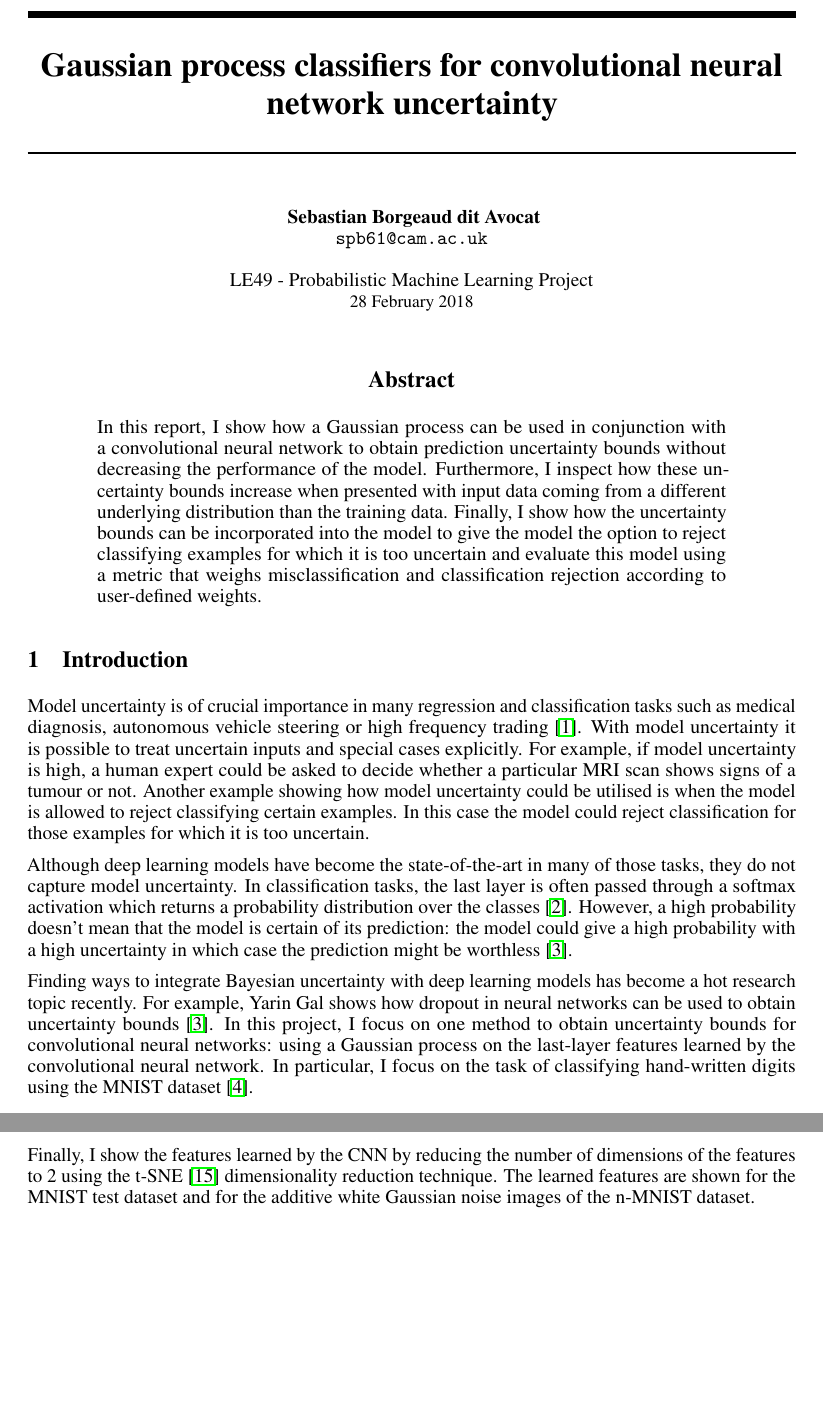
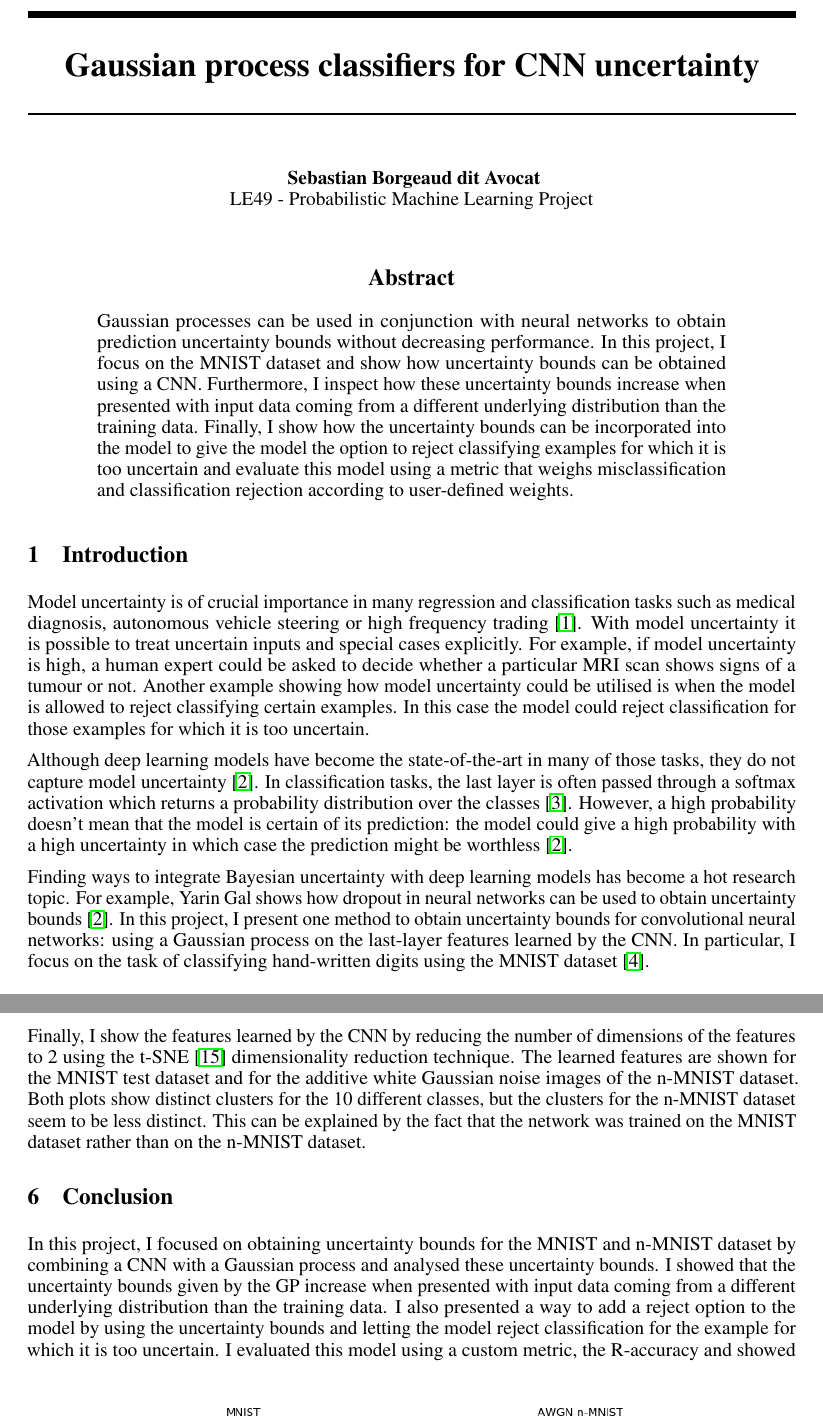
Before and after one commit to seb5666/cnn_gaussian_process_uncertainty, a LaTeX paper (report/report.tex): two parts of pages 1 and 8 of 10, joined at a grey line, cut so that both start at the same text, the shorter picture padded with empty space. The pictures show the PDF file report/report.pdf that the author committed with the source.

Commit message:
Second draft

```diff
--- a/report/report.tex
+++ b/report/report.tex
@@ -31,7 +31,7 @@
 
 \DeclareMathOperator*{\argmax}{arg\,max} % thin space, limits underneath in displays
 
-\title{Gaussian process classifiers for convolutional neural network uncertainty}
+\title{Gaussian process classifiers for CNN uncertainty}
 
 % The \author macro works with any number of authors. There are two
 % commands used to separate the names and addresses of multiple
@@ -45,10 +45,8 @@
 
 \author{
   Sebastian Borgeaud dit Avocat \\
-  \texttt{spb61@cam.ac.uk} \\ \\
-  LE49 - Probabilistic Machine Learning Project \\
-  \small{28 February 2018}
-}
+  LE49 - Probabilistic Machine Learning Project
+  }
 
 \begin{document}
 %\nipsfinalcopy is no longer used
@@ -56,7 +54,7 @@
 \maketitle
 
 \begin{abstract}
-  In this report, I show how a Gaussian process can be used in conjunction with a convolutional neural network to obtain prediction uncertainty bounds without decreasing the performance of the model. Furthermore, I inspect how these uncertainty bounds increase when presented with input data coming from a different underlying distribution than the training data. Finally, I show how the uncertainty bounds can be incorporated into the model to give the model the option to reject classifying examples for which it is too uncertain and evaluate this model using a metric that weighs misclassification and classification rejection according to user-defined weights.
+Gaussian processes can be used in conjunction with neural networks to obtain prediction uncertainty bounds without decreasing performance. In this project, I focus on the MNIST dataset and show how uncertainty bounds can be obtained using a CNN. Furthermore, I inspect how these uncertainty bounds increase when presented with input data coming from a different underlying distribution than the training data. Finally, I show how the uncertainty bounds can be incorporated into the model to give the model the option to reject classifying examples for which it is too uncertain and evaluate this model using a metric that weighs misclassification and classification rejection according to user-defined weights.
 \end{abstract}
 
 \section{Introduction}
@@ -152,7 +149,7 @@ In this project, I focus on a different way to obtain those uncertainty bounds:
 \subsection{Convolutional Neural Network architecture}
 The first step consists of training the convolutional neural network, which can be done using one of the many deep learning libraries. For example, I use Keras \cite{chollet2015keras} which defines an extra abstraction layer above TensorFlow. The network architecture is provided in the Keras tutorial for image classifcation on MNIST. The first two layers are convolutional layers with $3 \times 3$ kernels and ReLU activations, where $\textrm{ReLU}(x) = \max(x, 0)$. These layers have respectively 32 and 64 feature maps. A max-pooling layer with kernel size $2 \times 2$ is then applied to the output of the convolutional layer. The final 2 layers are fully connected layers consisting of 128 and 10 neurons respectively. The first fully connected layer has a ReLU activation. The last fully connected layer uses a softmax activation, which outputs a probability distribution over the 10 classes representing the 10 digits. Furthermore, Dropout \cite{srivastava2014dropout} is applied after the max-pooling layer with $p=0.25$ and after the first fully connected layer with $p=0.5$, where $p$ is the probability of dropping a neuron. The network is trained using an Adadelta optimiser over 10 epochs with batches of size 128.
 
-\subsection{Gaussian process}
+\subsection{Training of the Gaussian process}
 From the trained CNN model, the activations of the last hidden layer are extracted. These correspond to a vector of size 128 for each input image, and can be thought of as the features extracted by the CNN for classification. Using these features I then train a Gaussian Process. This has the advantage of being a lower dimensional classification task compared to classifying the entire input image directly, whilst still being fully automatic, i.e.\ there are no user-defined features. However, the MNIST dataset, with 60,000 training images, is considered a large dataset for GPs because inference takes $\mathcal{O}(n^3)$ time where $n$ is the number of training instances \cite{hensman2015scalable}. To make the training possible, I use GPFlow \cite{GPflow2017}, which implements various approximation algorithms for Gaussian Processes. Furthermore, the library is built on top of TensorFlow which has the further advantage of being usable on a GPU out-of-the-box, which provides a further speed-up. More precisely, I use the Sparse Variational Gaussian Process Classifier presented by Hensman et al.\ \cite{hensman2015scalable}. The model learns a set of m inducing points which are used instead of the training points in the Gaussian process. Typically, $m < n$, which makes the task tractable as its complexity is $\mathcal{O}(nm^2)$. For the experiments done in this project I chose to use 600 inducing points, which allowed the model to be trained in about 15 minutes on a NVidia Titan Xp GPU.
 
 I train the Gaussian process with a simple kernel as it is sufficient to obtain good accuracy. The kernel consists of a Matern kernel  \cite{rasmussen2006gaussian} with $\nu =\frac{3}{2}$ and a white noise function to account for the noise in the input data.
@@ -161,7 +158,7 @@ I train the Gaussian process with a simple kernel as it is sufficient to obtain
 \label{section/reject_option}
 One way to incorporate the model uncertainty is by allowing the model to say ``I don't know''. For example, if the model was presented with an image of the letter `a', it would still classify the image into one of the 10 digits, which might not be a desired outcome. Instead, the model should be able to reject classification for the inputs in which the uncertainty is too high. This is known as \textbf{classification with a reject option} \cite{chow1970optimum}.
 
-Given uncertainty bounds with each class probability, we can design the model to reject classification according to certain rejection rules. For example, we could decided to reject if the standard deviation of the highest probability is above a pre-defined threshold. Another rejection rule could be to reject if the second highest class probability lies within a certain factor $\epsilon$ of the standard deviations of the highest probability, i.e.\ the model would reject if
+Given uncertainty bounds with each class probability, we can design the model to reject classification according to certain rejection rules. We could decided to reject if the standard deviation of the highest probability is above a pre-defined threshold. Another rejection rule could be to reject if the second highest class probability lies within a certain factor $\epsilon$ of the standard deviations of the highest probability, i.e.\ the model would reject if
 \begin{equation*}
 	\vert f_p(\mathbf{x}^{(i)})_1 - f_p(\mathbf{x}^{(i)})_2 \vert < \epsilon f_{\textrm{std}}(\mathbf{x}^{(i)})_1
 \end{equation*}
@@ -190,7 +187,7 @@ Using the Gaussian process with the CNN features, the accuracy of the model on t
 
 \begin{table}[h]
 \centering
-{\renewcommand{\arraystretch}{1.4} %<- modify value to suit your needs
+{\renewcommand{\arraystretch}{1.2} %<- modify value to suit your needs
 \begin{tabular}{ c | c c}
 \textbf{Model} & \textbf{Accuracy} & \textbf{Misclassified images}\\
 \hline
@@ -203,15 +200,15 @@ GP & $99.28\%$  & $72$\\
 \end{table}
 
 Furthermore, it is interesting to inspect how uncertain the Gaussian process is for the different test images. In order to do this, I plot in figure \ref{fig/mnist_cum_stds} the cumulative distribution of the standard deviations for the most likely class for both correctly and incorrectly classified test images. For the correctly classified examples, the model's uncertainty is low: the model gives the correct class probability with a standard deviation of less than $0.1$ for $97.3\%$ of the correctly classified images. However, for the incorrectly classified images, the standard deviation of the most likely class seems to be higher: The model predicts a standard deviation below $0.1$ for only $19.4\%$ of the incorrectly classified images. This suggests that the model is generally less certain of its prediction in the cases where it predicted the wrong class.
-\begin{figure}[h]
+\begin{figure}
 	\centering
-	\includegraphics[scale=0.5]{mnist_cum_stds}
+	\includegraphics[scale=0.3]{mnist_cum_stds}
 	\caption{Cumulative distribution of the standard deviations for the most likely class for both correctly and incorrectly classified test images.}
 	\label{fig/mnist_cum_stds}
 \end{figure}
 
 \subsection{Noisy MNIST (n-MNIST)}
-Next, I evaluate both the CNN and the Gaussian process on the n-MNIST dataset \cite{DBLP:journals/corr/BasuKGDMN15}. The dataset consists of the MNIST images, but modified in 3 different ways so as to make the classification task harder. The first set of images is created by adding white Gaussian noise with a signal-to-noise ratio of 9.5 to the images. The second set of images is obtained by emulating a linear motion blur. The last set of images is the hardest to classify as it is created by reducing the contrast and also adding white Gaussian noise to the original images. Figure \ref{fig/noisy_mnist_example} shows an example image taken from the 3 datasets.
+I evaluate both the CNN and the Gaussian process on the n-MNIST dataset \cite{DBLP:journals/corr/BasuKGDMN15}. The dataset consists of the MNIST images, but modified in 3 different ways so as to make the classification task harder. The first set of images is created by adding white Gaussian noise with a signal-to-noise ratio of 9.5 to the images. The second set of images is obtained by emulating a linear motion blur. The last set of images is the hardest to classify as it is created by reducing the contrast and also adding white Gaussian noise to the original images. Figure \ref{fig/noisy_mnist_example} shows an example image taken from the 3 datasets.
 
 \begin{figure}
 	\centering
@@ -224,7 +221,7 @@ The task of classifying examples whose underlying distribution is different from
 
 \begin{table}[h]
 \centering
-{\renewcommand{\arraystretch}{1.4} %<- modify value to suit your needs
+{\renewcommand{\arraystretch}{1.2} %<- modify value to suit your needs
 \begin{tabular}{ c | c c c}
 \textbf{Model} & \multicolumn{3}{c}{\textbf{Accuracy}}\\
 & AWGN & Motion blur & Reduced contrast\\
@@ -280,14 +276,17 @@ Note that for the last few images, it becomes almost impossible to discern the o
 \end{figure}
 
 \subsection{CNN features visualisation}
-Finally, I show the features learned by the CNN by reducing the number of dimensions of the features to 2 using the t-SNE \cite{maaten2008visualizing} dimensionality reduction technique. The learned features are shown for the MNIST test dataset and for the additive white Gaussian noise images of the n-MNIST dataset.
+Finally, I show the features learned by the CNN by reducing the number of dimensions of the features to 2 using the t-SNE \cite{maaten2008visualizing} dimensionality reduction technique. The learned features are shown for the MNIST test dataset and for the additive white Gaussian noise images of the n-MNIST dataset. Both plots show distinct clusters for the 10 different classes, but the clusters for the n-MNIST dataset seem to be less distinct. This can be explained by the fact that the network was trained on the MNIST dataset rather than on the n-MNIST dataset.
 
-\begin{figure}[H]
+\begin{figure}
 	\centering
 	\includegraphics[scale=0.48]{embeddings_visualisation.png}
 	\includegraphics[scale=0.48]{noisy_embeddings_visualisation}
 	\caption{Learned features for the MNIST test dataset and the AWGN n-MNIST test dataset. The dimensionality of the features were reduced using t-SNE.}
 \end{figure}
+
+\section{Conclusion}
+In this project, I focused on obtaining uncertainty bounds for the MNIST and n-MNIST dataset by combining a CNN with a Gaussian process and analysed these uncertainty bounds. I showed that the uncertainty bounds given by the GP increase when presented with input data coming from a different underlying distribution than the training data. I also presented a way to add a reject option to the model by using the uncertainty bounds and letting the model reject classification for the example for which it is too uncertain. I evaluated this model using a custom metric, the R-accuracy and showed how different hyper-parameters of the metric and model affect the results. Finally, I inspected how the uncertainty bounds increase when the model is presented with increasingly more perturbed images.
 
 \small
 
```
Also changed, not shown: report/report.sty (+0 -1 lines), report/.texpadtmp/report.bbl, report/report.pdf, report/report.tex (30 more changed lines), 4 other files.
